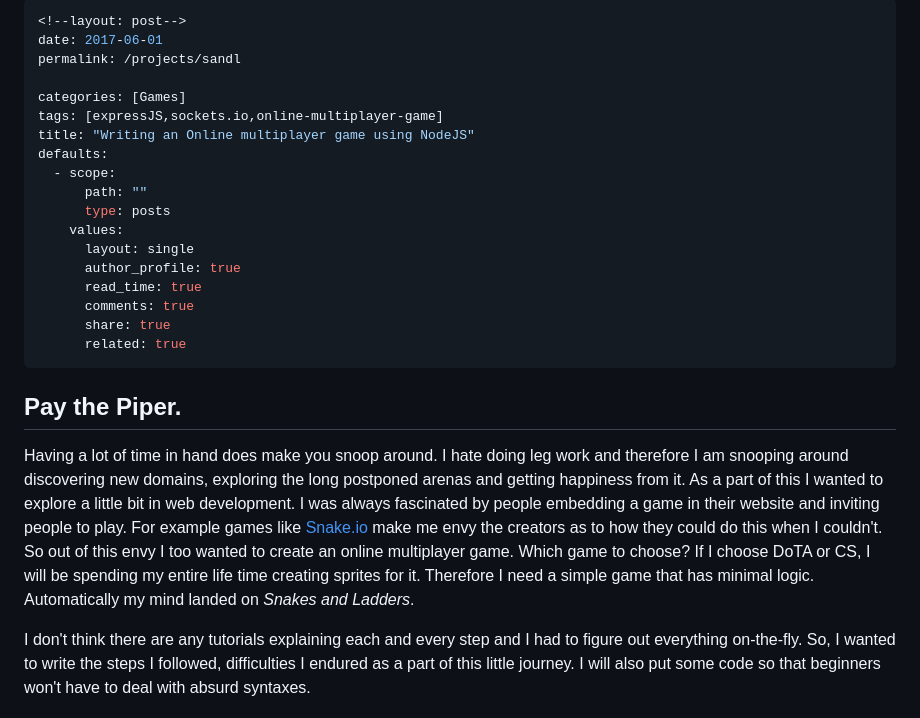
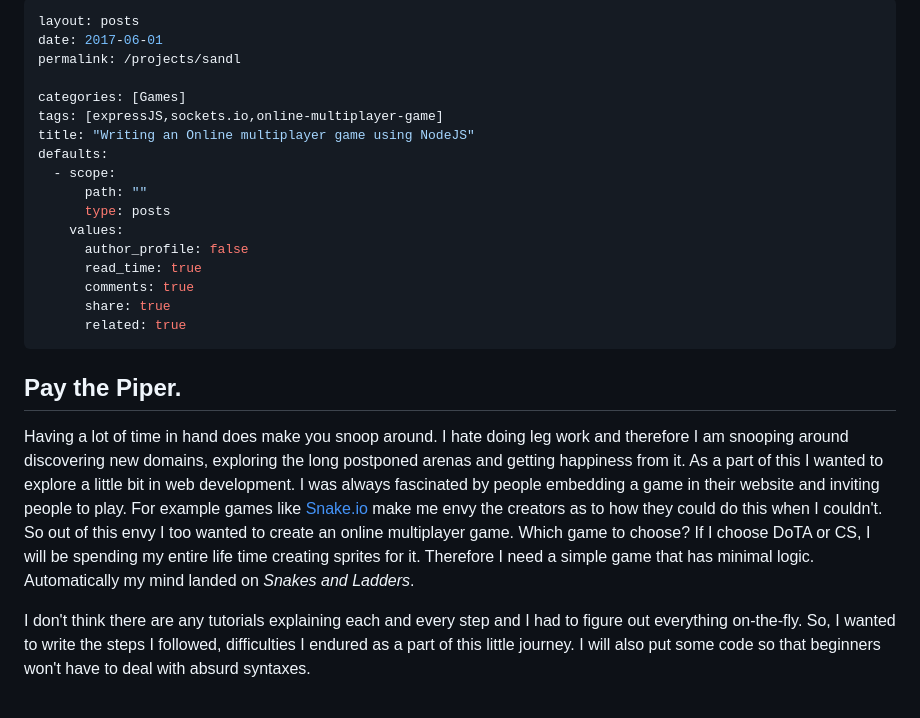
Before and after one commit to rajiv256/rajiv256.github.io_old, a Markdown page: _posts/2017-06-01-Snakes-and-Ladders.md, the part around one of its changes. GitHub-like rendering.

```diff
--- a/_posts/2017-06-01-Snakes-and-Ladders.md
+++ b/_posts/2017-06-01-Snakes-and-Ladders.md
@@ -1,5 +1,5 @@
 ---
-<!--layout: post-->
+layout: posts
 date: 2017-06-01
 permalink: /projects/sandl
 
@@ -11,8 +11,7 @@ defaults:
       path: ""
       type: posts
     values:
-      layout: single
-      author_profile: true
+      author_profile: false
       read_time: true
       comments: true
       share: true
```
Also changed, not shown: other parts of _posts/2017-06-01-Snakes-and-Ladders.md (+1 -1 lines).
